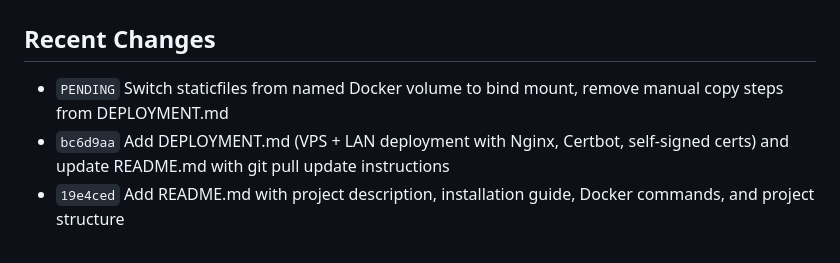
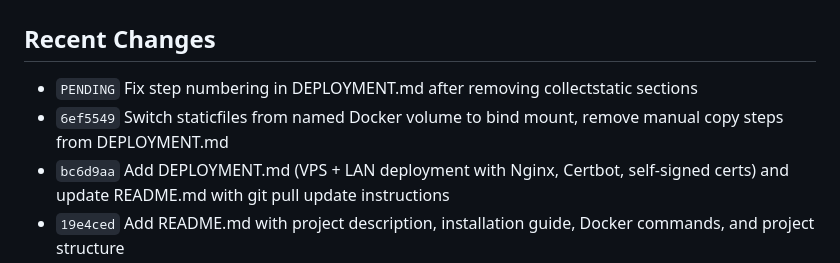
Before and after one commit to alexandre-pecorilla/Remote-Mining-Management-Platform, a Markdown page: STATUS.md, the part around the change. GitHub-like rendering.

Commit message:
Fix step numbering in DEPLOYMENT.md
Co-Authored-By: Claude Opus 4.6 (1M context) <noreply@anthropic.com>

```diff
--- a/STATUS.md
+++ b/STATUS.md
@@ -1,7 +1,8 @@
 # Status
 
 ## Recent Changes
-- `PENDING` Switch staticfiles from named Docker volume to bind mount, remove manual copy steps from DEPLOYMENT.md
+- `PENDING` Fix step numbering in DEPLOYMENT.md after removing collectstatic sections
+- `6ef5549` Switch staticfiles from named Docker volume to bind mount, remove manual copy steps from DEPLOYMENT.md
 - `bc6d9aa` Add DEPLOYMENT.md (VPS + LAN deployment with Nginx, Certbot, self-signed certs) and update README.md with git pull update instructions
 - `19e4ced` Add README.md with project description, installation guide, Docker commands, and project structure
 - `e7f20ec` Add tmp_dir/ to .gitignore
```
Also changed, not shown: DEPLOYMENT.md (+2 -2 lines).
